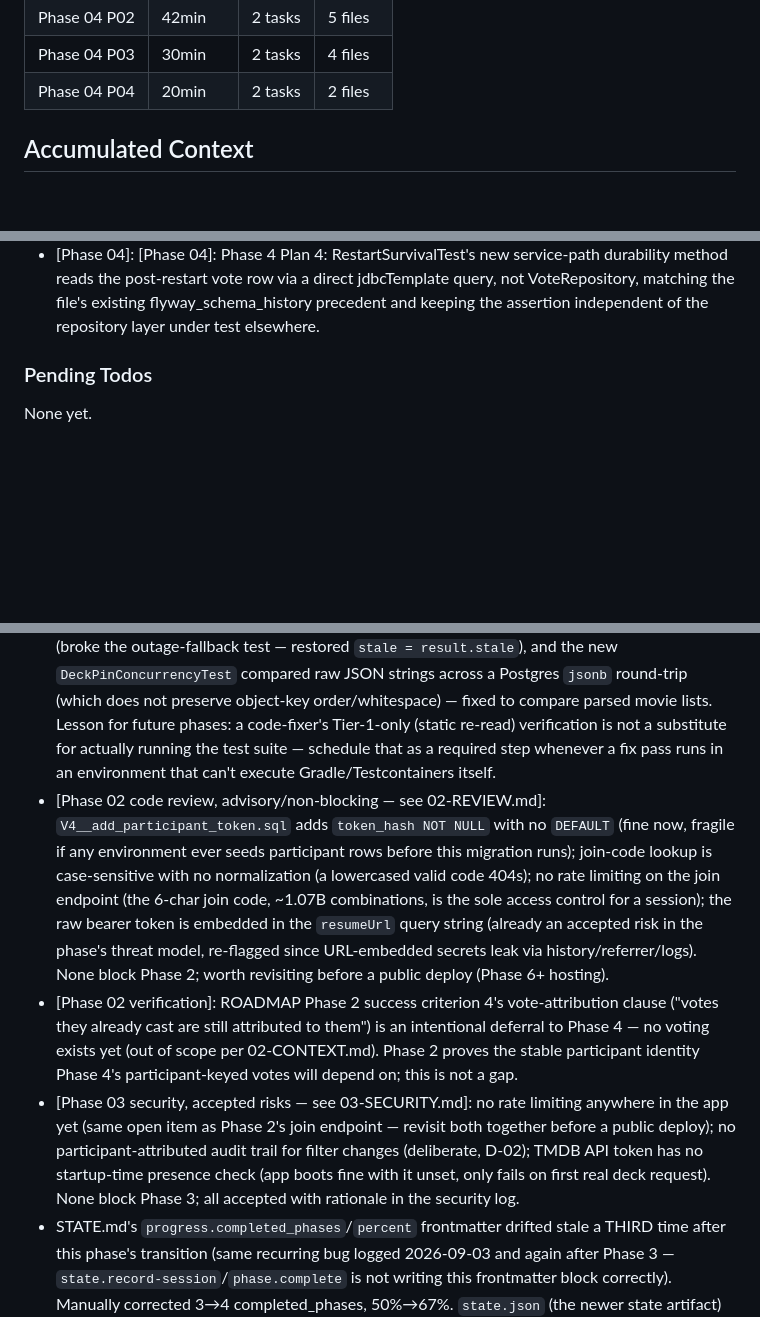
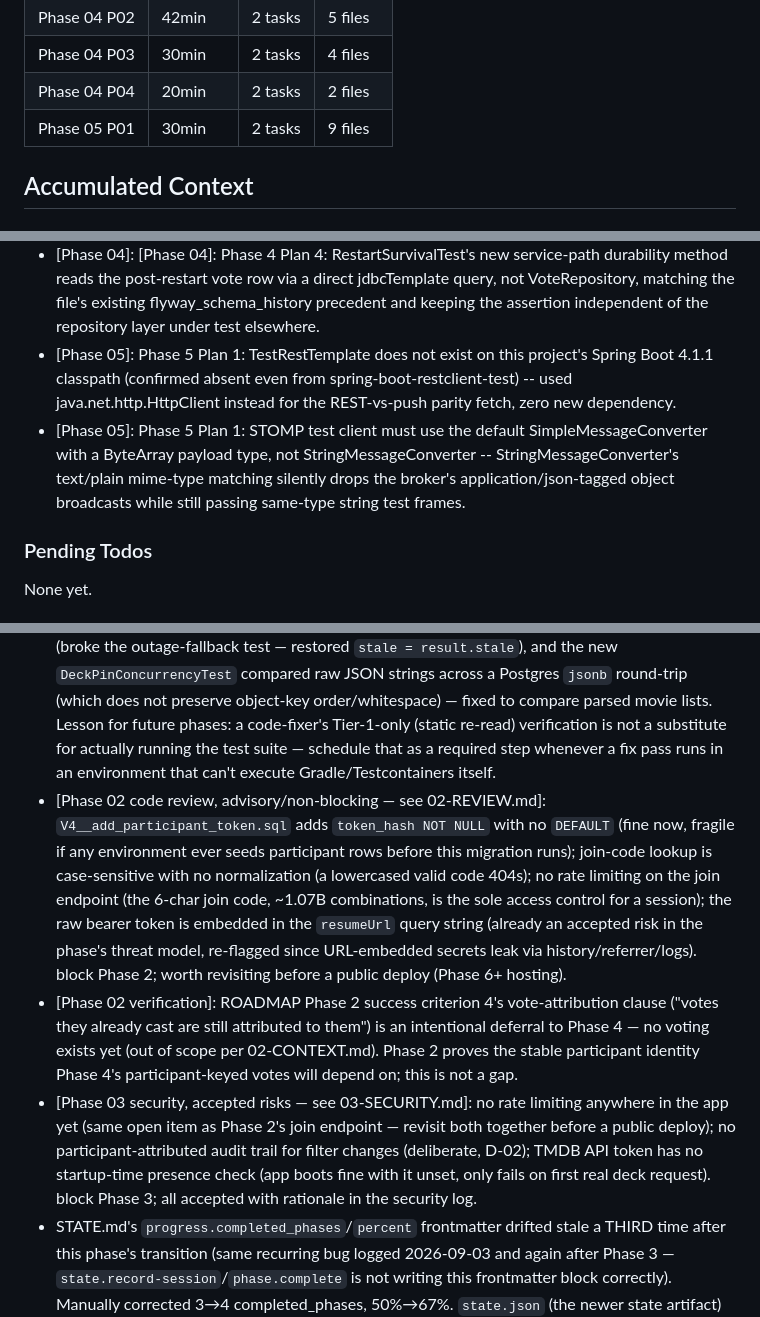
Before and after one commit to Singheskan/muvimatchr, a Markdown page: .planning/STATE.md, 3 parts joined by grey strips. Drawn GitHub-style; blank space fills up the shorter version.

```diff
--- a/.planning/STATE.md
+++ b/.planning/STATE.md
@@ -87,6 +87,7 @@ independently re-run on `main` post-merge (`./gradlew test`, 6/6 green, 0 failur
 | Phase 04 P02 | 42min | 2 tasks | 5 files |
 | Phase 04 P03 | 30min | 2 tasks | 4 files |
 | Phase 04 P04 | 20min | 2 tasks | 2 files |
+| Phase 05 P01 | 30min | 2 tasks | 9 files |
 
 ## Accumulated Context
 
@@ -114,6 +115,8 @@ Recent decisions affecting current work:
 - [Phase 04]: [Phase 04]: Phase 4 Plan 3: idle-participant tests backdate vote.voted_at/participant.created_at via jdbcTemplate rather than Thread.sleep or a shrunken test-only timeout, exercising the real 60s production inactivity window deterministically.
 - [Phase 04]: [Phase 04]: Phase 4 Plan 4: VoteServiceConcurrencyTest asserts Hikari maximumPoolSize exceeds the racing thread count once, inside the race test itself, ruling out the connection pool as an accidental serialiser before trusting the ten-iteration race's result.
 - [Phase 04]: [Phase 04]: Phase 4 Plan 4: RestartSurvivalTest's new service-path durability method reads the post-restart vote row via a direct jdbcTemplate query, not VoteRepository, matching the file's existing flyway_schema_history precedent and keeping the assertion independent of the repository layer under test elsewhere.
+- [Phase 05]: Phase 5 Plan 1: TestRestTemplate does not exist on this project's Spring Boot 4.1.1 classpath (confirmed absent even from spring-boot-restclient-test) -- used java.net.http.HttpClient instead for the REST-vs-push parity fetch, zero new dependency.
+- [Phase 05]: Phase 5 Plan 1: STOMP test client must use the default SimpleMessageConverter with a ByteArray payload type, not StringMessageConverter -- StringMessageConverter's text/plain mime-type matching silently drops the broker's application/json-tagged object broadcasts while still passing same-type string test frames.
 
 ### Pending Todos
 
@@ -127,8 +130,8 @@ None yet.
 - Phase 5 planning should review current `@stomp/stompjs` v7 reconnect/resubscribe semantics before implementation (avoid duplicate-message-on-reconnect). CLARIFIED in 05-CONTEXT.md: this is a Phase 6 (frontend) concern, not Phase 5 — Phase 5 only builds the backend broadcaster (`SessionEventPublisher`/`SimpMessagingTemplate`), no `stompjs` client code.
 - Late-joiner handling: RESOLVED for Phase 2 (see Recent Decisions below — join anytime, no lock). Abandoned-participant handling: RESOLVED in Phase 4 — a computed inactivity timeout (`voting.inactivity-timeout-seconds`, default 60s) excludes an idle participant from both the completion count and the unanimity requirement, non-sticky and non-destructive (one new vote re-includes them immediately, and no vote is ever deleted or discounted).
 - [Phase 04 code review, closed — see 04-REVIEW.md/04-REVIEW-FIX.md]: code review found a Critical race in `SessionService.pinDeck` (no row lock, unlike `VoteService.recordVote`) plus 3 related warnings; all fixed and re-verified. During human verification of those fixes, the orchestrator itself found and fixed 2 further regressions the fixer's static-only pass couldn't catch by executing the suite: the CR-01 fix had hardcoded the deck response's `stale` flag to `false` (broke the outage-fallback test — restored `stale = result.stale`), and the new `DeckPinConcurrencyTest` compared raw JSON strings across a Postgres `jsonb` round-trip (which does not preserve object-key order/whitespace) — fixed to compare parsed movie lists. Lesson for future phases: a code-fixer's Tier-1-only (static re-read) verification is not a substitute for actually running the test suite — schedule that as a required step whenever a fix pass runs in an environment that can't execute Gradle/Testcontainers itself.
-- [Phase 02 code review, advisory/non-blocking — see 02-REVIEW.md]: `V4__add_participant_token.sql` adds `token_hash NOT NULL` with no `DEFAULT` (fine now, fragile if any environment ever seeds participant rows before this migration runs); join-code lookup is case-sensitive with no normalization (a lowercased valid code 404s); no rate limiting on the join endpoint (the 6-char join code, ~1.07B combinations, is the sole access control for a session); the raw bearer token is embedded in the `resumeUrl` query string (already an accepted risk in the phase's threat model, re-flagged since URL-embedded secrets leak via history/referrer/logs). None block Phase 2; worth revisiting before a public deploy (Phase 6+ hosting).
+- [Phase 02 code review, advisory/non-blocking — see 02-REVIEW.md]: `V4__add_participant_token.sql` adds `token_hash NOT NULL` with no `DEFAULT` (fine now, fragile if any environment ever seeds participant rows before this migration runs); join-code lookup is case-sensitive with no normalization (a lowercased valid code 404s); no rate limiting on the join endpoint (the 6-char join code, ~1.07B combinations, is the sole access control for a session); the raw bearer token is embedded in the `resumeUrl` query string (already an accepted risk in the phase's threat model, re-flagged since URL-embedded secrets leak via history/referrer/logs). block Phase 2; worth revisiting before a public deploy (Phase 6+ hosting).
 - [Phase 02 verification]: ROADMAP Phase 2 success criterion 4's vote-attribution clause ("votes they already cast are still attributed to them") is an intentional deferral to Phase 4 — no voting exists yet (out of scope per 02-CONTEXT.md). Phase 2 proves the stable participant identity Phase 4's participant-keyed votes will depend on; this is not a gap.
-- [Phase 03 security, accepted risks — see 03-SECURITY.md]: no rate limiting anywhere in the app yet (same open item as Phase 2's join endpoint — revisit both together before a public deploy); no participant-attributed audit trail for filter changes (deliberate, D-02); TMDB API token has no startup-time presence check (app boots fine with it unset, only fails on first real deck request). None block Phase 3; all accepted with rationale in the security log.
+- [Phase 03 security, accepted risks — see 03-SECURITY.md]: no rate limiting anywhere in the app yet (same open item as Phase 2's join endpoint — revisit both together before a public deploy); no participant-attributed audit trail for filter changes (deliberate, D-02); TMDB API token has no startup-time presence check (app boots fine with it unset, only fails on first real deck request). block Phase 3; all accepted with rationale in the security log.
 - STATE.md's `progress.completed_phases`/`percent` frontmatter drifted stale a THIRD time after this phase's transition (same recurring bug logged 2026-09-03 and again after Phase 3 — `state.record-session`/`phase.complete` is not writing this frontmatter block correctly). Manually corrected 3→4 completed_phases, 50%→67%. `state.json` (the newer state artifact) has been correct all three times; only STATE.md's frontmatter drifts. This is now a confirmed pattern, not a fluke — worth filing as a real defect in the `phase.complete` CLI path rather than continuing to hand-patch it every phase.
 - STATE.md's `progress.completed_phases`/`percent` frontmatter drifted stale a FOURTH time, this time triggered by `state.record-session` during Phase 5's `/gsd-discuss-phase` run (not a `phase.complete` call) — reset 4→3 completed_phases, 67%→50%, even though no phase completion occurred, just a context-gathering session. Manually corrected back to 4/67%. Confirms the defect is broader than `phase.complete` — `state.record-session` itself recomputes/overwrites this block incorrectly on any session-recording call.
```
Also changed, not shown: other parts of .planning/STATE.md (+15 -13 lines), .planning/ROADMAP.md (+3 -3 lines), 1 other file.
